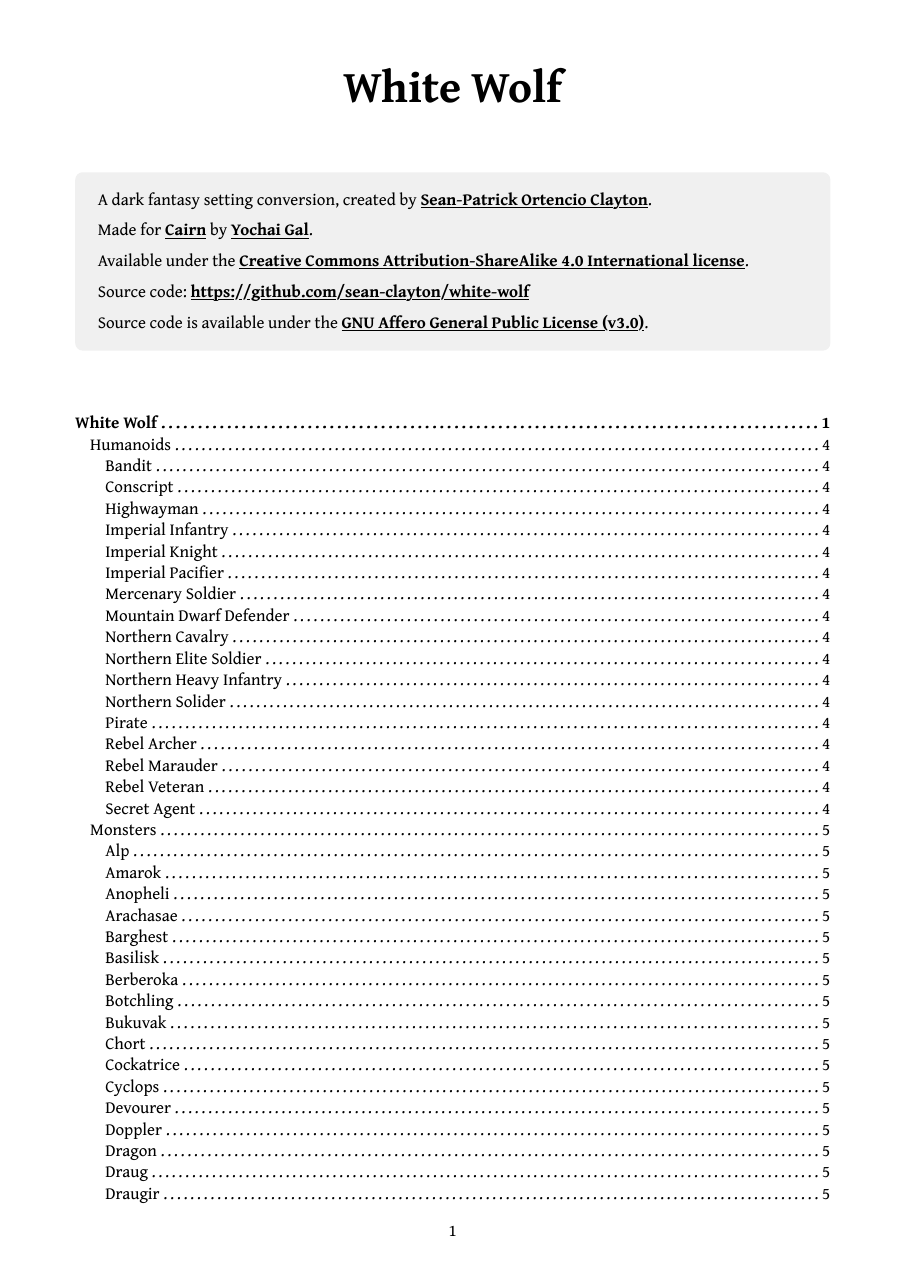
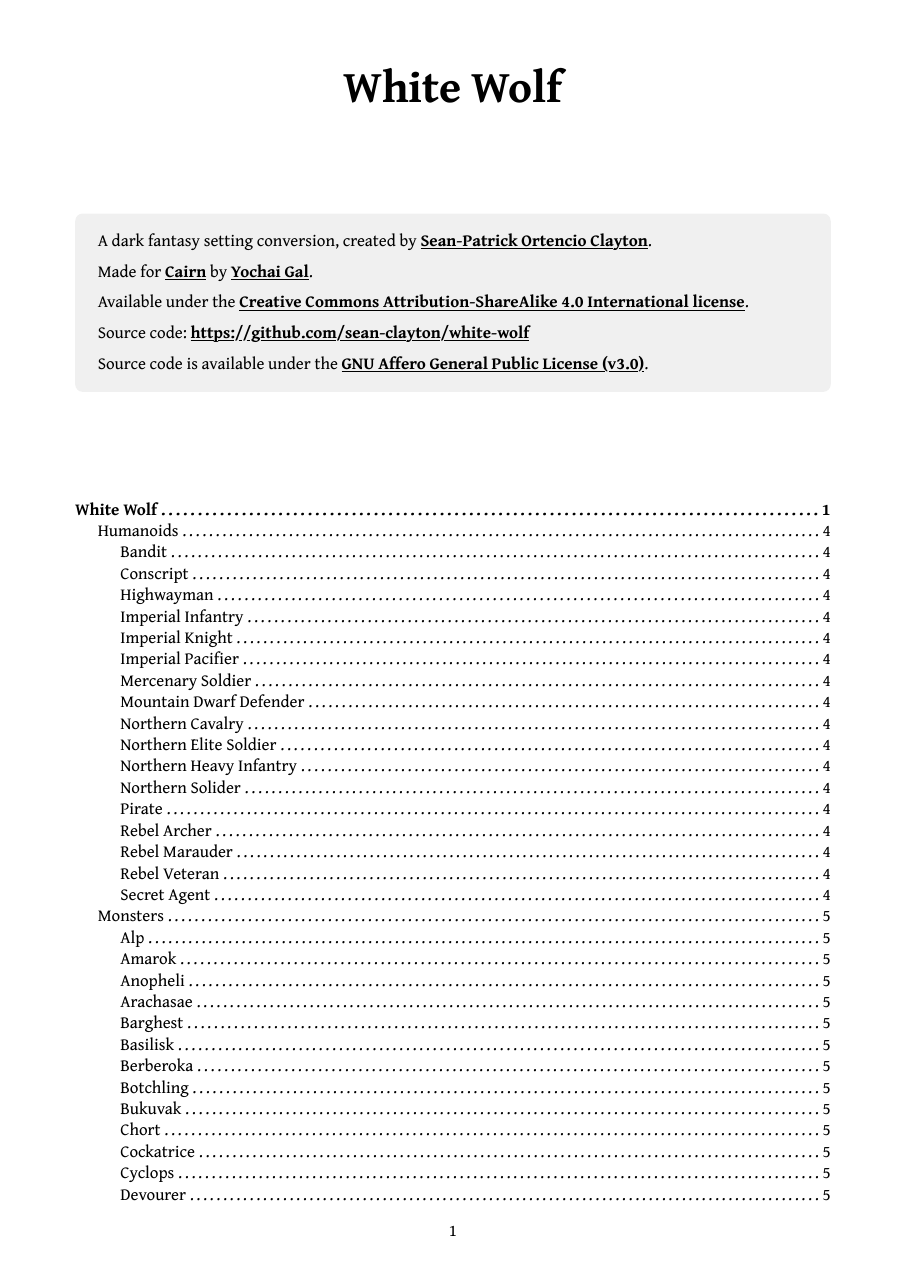
Before and after one commit to sean-clayton/two-swords, a Typst document (white-wolf.typ): page 1 of 9. Compiled offline with Typst 0.15.

Commit message:
Some small code cleanup

```diff
--- a/white-wolf.typ
+++ b/white-wolf.typ
@@ -30,208 +30,207 @@
       "https://www.gnu.org/licenses/agpl-3.0.html",
     )[GNU Affero General Public License (v3.0)].
   ]
+]
 
-#v(24pt)
-
-#outline(indent: 8pt, title: none)
+#outline(indent: 12pt, title: none)
 
 #pagebreak()
 
 == Humanoids
 
-#cairn-stat-block(title: [=== Bandit], yaml("stats/bandit.yaml"))
+#cairn-stat-block(title: [=== Bandit], load-stat("bandit"))
 
-#cairn-stat-block(title: [=== Conscript], yaml("stats/conscript.yaml"))
+#cairn-stat-block(title: [=== Conscript], load-stat("conscript"))
 
-#cairn-stat-block(title: [=== Highwayman], yaml("stats/highwayman.yaml"))
+#cairn-stat-block(title: [=== Highwayman], load-stat("highwayman"))
 
-#cairn-stat-block(title: [=== Imperial Infantry], yaml("stats/imperial-infantry.yaml"))
+#cairn-stat-block(title: [=== Imperial Infantry], load-stat("imperial-infantry"))
 
-#cairn-stat-block(title: [=== Imperial Knight], yaml("stats/imperial-knight.yaml"))
+#cairn-stat-block(title: [=== Imperial Knight], load-stat("imperial-knight"))
 
-#cairn-stat-block(title: [=== Imperial Pacifier], yaml("stats/imperial-pacifier.yaml"))
+#cairn-stat-block(title: [=== Imperial Pacifier], load-stat("imperial-pacifier"))
 
-#cairn-stat-block(title: [=== Mercenary Soldier], yaml("stats/mercenary-soldier.yaml"))
+#cairn-stat-block(title: [=== Mercenary Soldier], load-stat("mercenary-soldier"))
 
 #cairn-stat-block(
   title: [=== Mountain Dwarf Defender],
-  yaml("stats/mountain-dwarf-defender.yaml"),
+  load-stat("mountain-dwarf-defender"),
 )
 
-#cairn-stat-block(title: [=== Northern Cavalry], yaml("stats/northern-cavalry.yaml"))
+#cairn-stat-block(title: [=== Northern Cavalry], load-stat("northern-cavalry"))
 
 #cairn-stat-block(
   title: [=== Northern Elite Soldier],
-  yaml("stats/northern-elite-soldier.yaml"),
+  load-stat("northern-elite-soldier"),
 )
 
 #cairn-stat-block(
   title: [=== Northern Heavy Infantry],
-  yaml("stats/northern-heavy-infantry.yaml"),
+  load-stat("northern-heavy-infantry"),
 )
 
-#cairn-stat-block(title: [=== Northern Solider], yaml("stats/northern-soldier.yaml"))
+#cairn-stat-block(title: [=== Northern Solider], load-stat("northern-soldier"))
 
-#cairn-stat-block(title: [=== Pirate], yaml("stats/pirate.yaml"))
+#cairn-stat-block(title: [=== Pirate], load-stat("pirate"))
 
-#cairn-stat-block(title: [=== Rebel Archer], yaml("stats/rebel-archer.yaml"))
+#cairn-stat-block(title: [=== Rebel Archer], load-stat("rebel-archer"))
 
-#cairn-stat-block(title: [=== Rebel Marauder], yaml("stats/rebel-marauder.yaml"))
+#cairn-stat-block(title: [=== Rebel Marauder], load-stat("rebel-marauder"))
 
-#cairn-stat-block(title: [=== Rebel Veteran], yaml("stats/rebel-veteran.yaml"))
+#cairn-stat-block(title: [=== Rebel Veteran], load-stat("rebel-veteran"))
 
-#cairn-stat-block(title: [=== Secret Agent], yaml("stats/secret-agent.yaml"))
+#cairn-stat-block(title: [=== Secret Agent], load-stat("secret-agent"))
 
 #pagebreak()
 
 == Monsters
 
-#cairn-stat-block(title: [=== Alp], yaml("stats/alp.yaml"))
+#cairn-stat-block(title: [=== Alp], load-stat("alp"))
 
-#cairn-stat-block(title: [=== Amarok], yaml("stats/amarok.yaml"))
+#cairn-stat-block(title: [=== Amarok], load-stat("amarok"))
 
-#cairn-stat-block(title: [=== Anopheli], yaml("stats/anopheli.yaml"))
+#cairn-stat-block(title: [=== Anopheli], load-stat("anopheli"))
 
-#cairn-stat-block(title: [=== Arachasae], yaml("stats/arachas.yaml"))
+#cairn-stat-block(title: [=== Arachasae], load-stat("arachas"))
 
-#cairn-stat-block(title: [=== Barghest], yaml("stats/barghest.yaml"))
+#cairn-stat-block(title: [=== Barghest], load-stat("barghest"))
 
-#cairn-stat-block(title: [=== Basilisk], yaml("stats/basilisk.yaml"))
+#cairn-stat-block(title: [=== Basilisk], load-stat("basilisk"))
 
-#cairn-stat-block(title: [=== Berberoka], yaml("stats/berberoka.yaml"))
+#cairn-stat-block(title: [=== Berberoka], load-stat("berberoka"))
 
-#cairn-stat-block(title: [=== Botchling], yaml("stats/botchling.yaml"))
+#cairn-stat-block(title: [=== Botchling], load-stat("botchling"))
 
-#cairn-stat-block(title: [=== Bukuvak], yaml("stats/bukuvak.yaml"))
+#cairn-stat-block(title: [=== Bukuvak], load-stat("bukuvak"))
 
-#cairn-stat-block(title: [=== Chort], yaml("stats/chort.yaml"))
+#cairn-stat-block(title: [=== Chort], load-stat("chort"))
 
-#cairn-stat-block(title: [=== Cockatrice], yaml("stats/cockatrice.yaml"))
+#cairn-stat-block(title: [=== Cockatrice], load-stat("cockatrice"))
 
-#cairn-stat-block(title: [=== Cyclops], yaml("stats/cyclops.yaml"))
+#cairn-stat-block(title: [=== Cyclops], load-stat("cyclops"))
 
-#cairn-stat-block(title: [=== Devourer], yaml("stats/devourer.yaml"))
+#cairn-stat-block(title: [=== Devourer], load-stat("devourer"))
 
-#cairn-stat-block(title: [=== Doppler], yaml("stats/doppler.yaml"))
+#cairn-stat-block(title: [=== Doppler], load-stat("doppler"))
 
-#cairn-stat-block(title: [=== Dragon], yaml("stats/dragon.yaml"))
+#cairn-stat-block(title: [=== Dragon], load-stat("dragon"))
 
-#cairn-stat-block(title: [=== Draug], yaml("stats/draug.yaml"))
+#cairn-stat-block(title: [=== Draug], load-stat("draug"))
 
-#cairn-stat-block(title: [=== Draugir], yaml("stats/draugir.yaml"))
+#cairn-stat-block(title: [=== Draugir], load-stat("draugir"))
 
-#cairn-stat-block(title: [=== Drowner], yaml("stats/drowner.yaml"))
+#cairn-stat-block(title: [=== Drowner], load-stat("drowner"))
 
-#cairn-stat-block(title: [=== Dryad], yaml("stats/dryad.yaml"))
+#cairn-stat-block(title: [=== Dryad], load-stat("dryad"))
 
-#cairn-stat-block(title: [=== Elemental, Earth], yaml("stats/elemental-earth.yaml"))
+#cairn-stat-block(title: [=== Elemental, Earth], load-stat("elemental-earth"))
 
-#cairn-stat-block(title: [=== Elemental, Fire], yaml("stats/elemental-fire.yaml"))
+#cairn-stat-block(title: [=== Elemental, Fire], load-stat("elemental-fire"))
 
-#cairn-stat-block(title: [=== Elemental, Ice], yaml("stats/elemental-ice.yaml"))
+#cairn-stat-block(title: [=== Elemental, Ice], load-stat("elemental-ice"))
 
-#cairn-stat-block(title: [=== Endrega], yaml("stats/endrega.yaml"))
+#cairn-stat-block(title: [=== Endrega], load-stat("endrega"))
 
-#cairn-stat-block(title: [=== Fiend], yaml("stats/fiend.yaml"))
+#cairn-stat-block(title: [=== Fiend], load-stat("fiend"))
 
-#cairn-stat-block(title: [=== Fleder], yaml("stats/fleder.yaml"))
+#cairn-stat-block(title: [=== Fleder], load-stat("fleder"))
 
-#cairn-stat-block(title: [=== Foglet], yaml("stats/foglet.yaml"))
+#cairn-stat-block(title: [=== Foglet], load-stat("foglet"))
 
-#cairn-stat-block(title: [=== Gargoyle], yaml("stats/gargoyle.yaml"))
+#cairn-stat-block(title: [=== Gargoyle], load-stat("gargoyle"))
 
-#cairn-stat-block(title: [=== Ghoul], yaml("stats/ghoul.yaml"))
+#cairn-stat-block(title: [=== Ghoul], load-stat("ghoul"))
 
-#cairn-stat-block(title: [=== Golem], yaml("stats/golem.yaml"))
+#cairn-stat-block(title: [=== Golem], load-stat("golem"))
 
-#cairn-stat-block(title: [=== Griffin], yaml("stats/griffin.yaml"))
+#cairn-stat-block(title: [=== Griffin], load-stat("griffin"))
 
-#cairn-stat-block(title: [=== Guvorag], yaml("stats/guvorag.yaml"))
+#cairn-stat-block(title: [=== Guvorag], load-stat("guvorag"))
 
-#cairn-stat-block(title: [=== Hag, Grave], yaml("stats/hag-grave.yaml"))
+#cairn-stat-block(title: [=== Hag, Grave], load-stat("hag-grave"))
 
-#cairn-stat-block(title: [=== Hag, Water], yaml("stats/hag-water.yaml"))
+#cairn-stat-block(title: [=== Hag, Water], load-stat("hag-water"))
 
-#cairn-stat-block(title: [=== Harpy], yaml("stats/harpy.yaml"))
+#cairn-stat-block(title: [=== Harpy], load-stat("harpy"))
 
-#cairn-stat-block(title: [=== Hunt, Hound of the], yaml("stats/hunt-hound.yaml"))
+#cairn-stat-block(title: [=== Hunt, Hound of the], load-stat("hunt-hound"))
 
-#cairn-stat-block(title: [=== Hunt, Rider of the], yaml("stats/hunt-rider.yaml"))
+#cairn-stat-block(title: [=== Hunt, Rider of the], load-stat("hunt-rider"))
 
-#cairn-stat-block(title: [=== Hunt, Steed of the], yaml("stats/hunt-steed.yaml"))
+#cairn-stat-block(title: [=== Hunt, Steed of the], load-stat("hunt-steed"))
 
-#cairn-stat-block(title: [=== Katakan], yaml("stats/katakan.yaml"))
+#cairn-stat-block(title: [=== Katakan], load-stat("katakan"))
 
-#cairn-stat-block(title: [=== Leshen], yaml("stats/leshen.yaml"))
+#cairn-stat-block(title: [=== Leshen], load-stat("leshen"))
 
-#cairn-stat-block(title: [=== Lopustre], yaml("stats/lopustre.yaml"))
+#cairn-stat-block(title: [=== Lopustre], load-stat("lopustre"))
 
-#cairn-stat-block(title: [=== Manticore], yaml("stats/manticore.yaml"))
+#cairn-stat-block(title: [=== Manticore], load-stat("manticore"))
 
-#cairn-stat-block(title: [=== Nekker], yaml("stats/nekker.yaml"))
+#cairn-stat-block(title: [=== Nekker], load-stat("nekker"))
 
-#cairn-stat-block(title: [=== Nereid], yaml("stats/nereid.yaml"))
+#cairn-stat-block(title: [=== Nereid], load-stat("nereid"))
 
-#cairn-stat-block(title: [=== Noonwraith], yaml("stats/noonwraith.yaml"))
+#cairn-stat-block(title: [=== Noonwraith], load-stat("noonwraith"))
 
-#cairn-stat-block(title: [=== Ogre], yaml("stats/ogre.yaml"))
+#cairn-stat-block(title: [=== Ogre], load-stat("ogre"))
 
-#cairn-stat-block(title: [=== Pesta], yaml("stats/pesta.yaml"))
+#cairn-stat-block(title: [=== Pesta], load-stat("pesta"))
 
-#cairn-stat-block(title: [=== Phoenix], yaml("stats/phoenix.yaml"))
+#cairn-stat-block(title: [=== Phoenix], load-stat("phoenix"))
 
-#cairn-stat-block(title: [=== Preta], yaml("stats/preta.yaml"))
+#cairn-stat-block(title: [=== Preta], load-stat("preta"))
 
-#cairn-stat-block(title: [=== Rotfiend], yaml("stats/rotfiend.yaml"))
+#cairn-stat-block(title: [=== Rotfiend], load-stat("rotfiend"))
 
-#cairn-stat-block(title: [=== Rusalki], yaml("stats/rusalki.yaml"))
+#cairn-stat-block(title: [=== Rusalki], load-stat("rusalki"))
 
-#cairn-stat-block(title: [=== Shaelmaar], yaml("stats/shaelmaar.yaml"))
+#cairn-stat-block(title: [=== Shaelmaar], load-stat("shaelmaar"))
 
-#cairn-stat-block(title: [=== Siren], yaml("stats/siren.yaml"))
+#cairn-stat-block(title: [=== Siren], load-stat("siren"))
 
-#cairn-stat-block(title: [=== Striga], yaml("stats/striga.yaml"))
+#cairn-stat-block(title: [=== Striga], load-stat("striga"))
 
-#cairn-stat-block(title: [=== Succubi], yaml("stats/succubi.yaml"))
+#cairn-stat-block(title: [=== Succubi], load-stat("succubi"))
 
-#cairn-stat-block(title: [=== Sylvan], yaml("stats/sylvan.yaml"))
+#cairn-stat-block(title: [=== Sylvan], load-stat("sylvan"))
 
-#cairn-stat-block(title: [=== Troll, Rock], yaml("stats/troll-rock.yaml"))
+#cairn-stat-block(title: [=== Troll, Rock], load-stat("troll-rock"))
 
-#cairn-stat-block(title: [=== Uktena], yaml("stats/uktena.yaml"))
+#cairn-stat-block(title: [=== Uktena], load-stat("uktena"))
 
-#cairn-stat-block(title: [=== Vampire, Higher], yaml("stats/vampire-higher.yaml"))
+#cairn-stat-block(title: [=== Vampire, Higher], load-stat("vampire-higher"))
 
-#cairn-stat-block(title: [=== Vodnik], yaml("stats/vodnik.yaml"))
+#cairn-stat-block(title: [=== Vodnik], load-stat("vodnik"))
 
-#cairn-stat-block(title: [=== Warg], yaml("stats/warg.yaml"))
+#cairn-stat-block(title: [=== Warg], load-stat("warg"))
 
-#cairn-stat-block(title: [=== Werewolf], yaml("stats/werewolf.yaml"))
+#cairn-stat-block(title: [=== Werewolf], load-stat("werewolf"))
 
-#cairn-stat-block(title: [=== Wolf], yaml("stats/wolf.yaml"))
+#cairn-stat-block(title: [=== Wolf], load-stat("wolf"))
 
-#cairn-stat-block(title: [=== Wraith], yaml("stats/wraith.yaml"))
+#cairn-stat-block(title: [=== Wraith], load-stat("wraith"))
 
-#cairn-stat-block(title: [=== Wyvern], yaml("stats/wyvern.yaml"))
+#cairn-stat-block(title: [=== Wyvern], load-stat("wyvern"))
 
-#cairn-stat-block(title: [=== Zeugl], yaml("stats/zeugl.yaml"))
+#cairn-stat-block(title: [=== Zeugl], load-stat("zeugl"))
 
 #pagebreak()
 
 == Animals
 
-#cairn-stat-block(title: [=== Bird], yaml("stats/bird.yaml"))
+#cairn-stat-block(title: [=== Bird], load-stat("bird"))
 
-#cairn-stat-block(title: [=== Cat], yaml("stats/cat.yaml"))
+#cairn-stat-block(title: [=== Cat], load-stat("cat"))
 
-#cairn-stat-block(title: [=== Dog], yaml("stats/dog.yaml"))
+#cairn-stat-block(title: [=== Dog], load-stat("dog"))
 
-#cairn-stat-block(title: [=== Horse], yaml("stats/horse.yaml"))
+#cairn-stat-block(title: [=== Horse], load-stat("horse"))
 
-#cairn-stat-block(title: [=== Mule], yaml("stats/mule.yaml"))
+#cairn-stat-block(title: [=== Mule], load-stat("mule"))
 
-#cairn-stat-block(title: [=== Ox], yaml("stats/ox.yaml"))
+#cairn-stat-block(title: [=== Ox], load-stat("ox"))
 
-#cairn-stat-block(title: [=== Serpent], yaml("stats/serpent.yaml"))
+#cairn-stat-block(title: [=== Serpent], load-stat("serpent"))
 
-#cairn-stat-block(title: [=== War Horse], yaml("stats/war-horse.yaml"))
+#cairn-stat-block(title: [=== War Horse], load-stat("war-horse"))
```
Also changed, not shown: logo.typ (+13 -6 lines), meta.typ (+5 -1 lines), stats/striga.yaml (+2 -1 lines), white-wolf.typ (14 more changed lines). Lines whose indentation alone changed are shown as unchanged.
